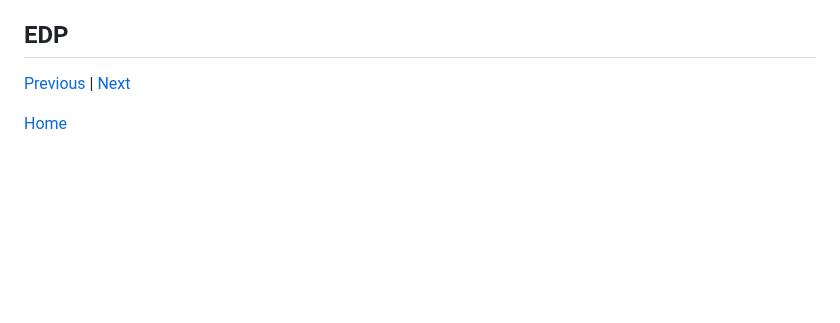
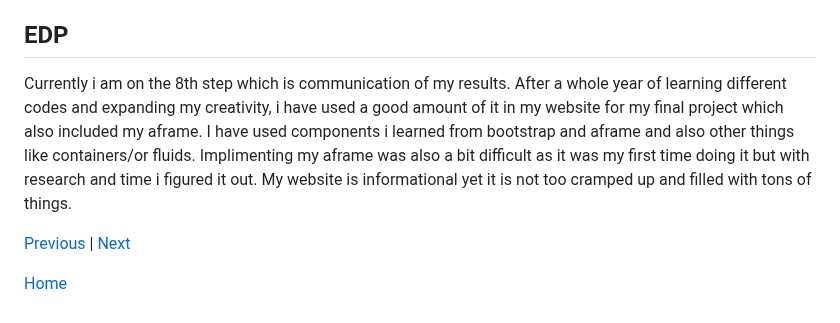
Before and after one commit to katherinew5896/sep10-freedom-project, a Markdown page: blog/entry07.md, the part around the change. GitHub-like rendering; blank space fills up the shorter version.

```diff
--- a/blog/entry07.md
+++ b/blog/entry07.md
@@ -17,6 +17,7 @@ As for my **presentation** in front of the whole class i also think i needed to
 3. third skill i learned was public speaking. After presenting in front of the whole class i realized that i needed some more energy in me and to present my project to reflect the amount of time i used on it. While presenting in the expo i used my experience from presenting in the class with the judges and added more enthusiasm so i didn't sound like a robot myself. It is important to also be proud of what you have rather then hating it because something is better than nothing.
 
 ## EDP
+Currently i am on the 8th step which is communication of my results. After a whole year of learning different codes and expanding my creativity, i have used a good amount of it in my website for my final project which also included my aframe. I have used components i learned from bootstrap and aframe and also other things like containers/or fluids. Implimenting my aframe was also a bit difficult as it was my first time doing it but with research and time i figured it out. My website is informational yet it is not too cramped up and filled with tons of things.
 
 
 [Previous](entry06.md) | [Next](entry08.md)
```
